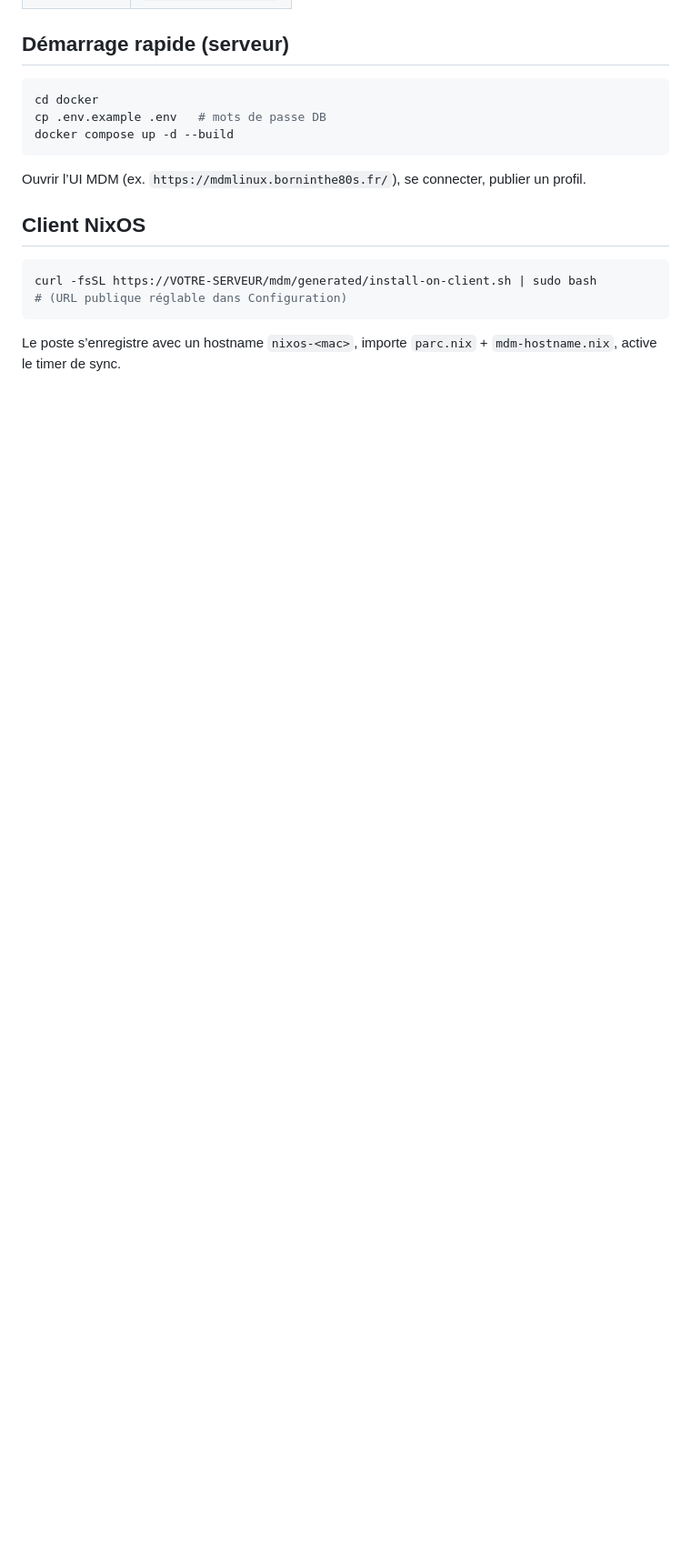
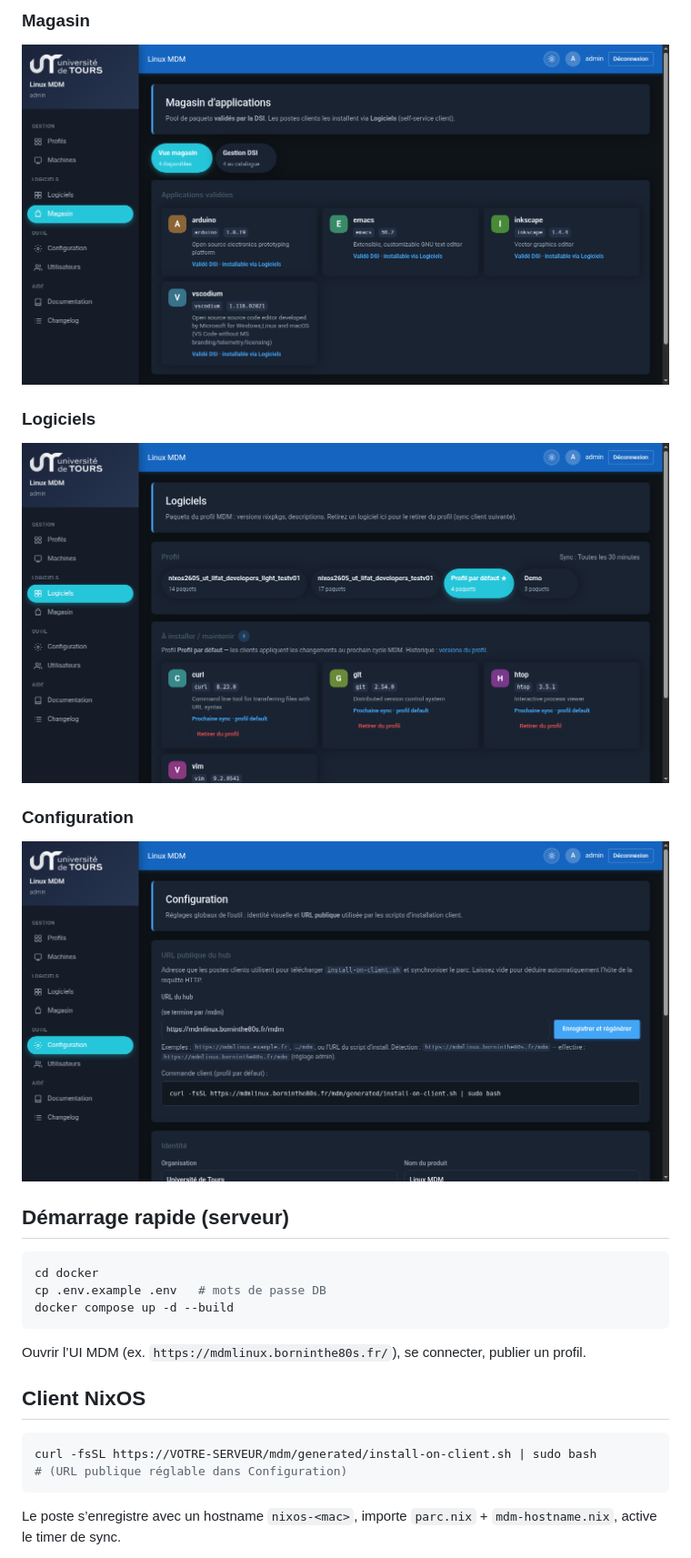
Before and after one commit to mike37510/nixos-mdm, a Markdown page: README.md, the part around one of its changes. Shown at 91% size. Drawn GitHub-style; pictures changed too: docs/screenshots/04-magasin.png (added), docs/screenshots/05-logiciels.png (added), docs/screenshots/06-configuration.png (added); blank space fills up the shorter version.

Commit message:
Add UI screenshots to the README.
Document the hub screens (login, profiles, machines, store, software, config) for the GitHub landing page.

Co-authored-by: Cursor <cursoragent@cursor.com>

```diff
--- a/README.md
+++ b/README.md
@@ -11,3 +26,14 @@ MDM pour postes **NixOS** : profils logiciels versionnés, inventaire machines (
+### Magasin
+
+![Magasin](docs/screenshots/04-magasin.png)
+
+### Logiciels
+
+![Logiciels](docs/screenshots/05-logiciels.png)
+
+### Configuration
+
+![Configuration](docs/screenshots/06-configuration.png)
 
 ## Démarrage rapide (serveur)
 
```
Also changed, not shown: other parts of README.md (+15 -0 lines), docs/screenshots/01-connexion.png (added), docs/screenshots/02-profils.png (added), docs/screenshots/03-machines.png (added).
